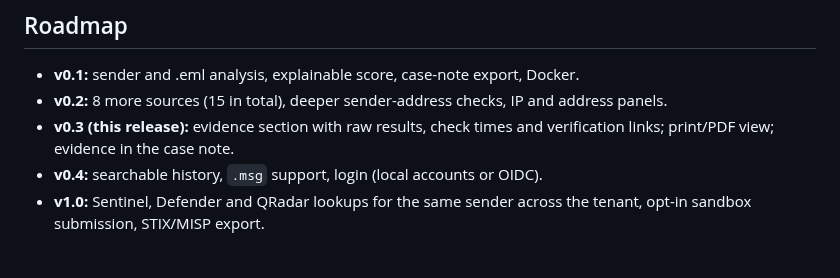
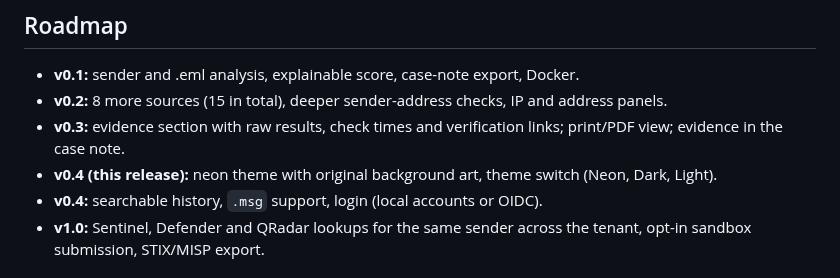
Before and after one commit to IKarageo76/phishlens, a Markdown page: README.md, the part around one of its changes. Drawn GitHub-style.

```diff
--- a/README.md
+++ b/README.md
@@ -133,7 +141,8 @@ cd frontend && npm install && npm run dev
 
 - **v0.1:** sender and .eml analysis, explainable score, case-note export, Docker.
 - **v0.2:** 8 more sources (15 in total), deeper sender-address checks, IP and address panels.
-- **v0.3 (this release):** evidence section with raw results, check times and verification links; print/PDF view; evidence in the case note.
+- **v0.3:** evidence section with raw results, check times and verification links; print/PDF view; evidence in the case note.
+- **v0.4 (this release):** neon theme with original background art, theme switch (Neon, Dark, Light).
 - **v0.4:** searchable history, `.msg` support, login (local accounts or OIDC).
 - **v1.0:** Sentinel, Defender and QRadar lookups for the same sender across the tenant, opt-in sandbox submission, STIX/MISP export.
 
```
Also changed, not shown: other parts of README.md (+9 -1 lines), CHANGELOG.md (+9 -0 lines), docs/screenshots/analyze-dark.png (deleted), docs/screenshots/home-neon.png (added), docs/screenshots/report-dark.png (deleted), docs/screenshots/report-neon.png (added), 14 other files.
